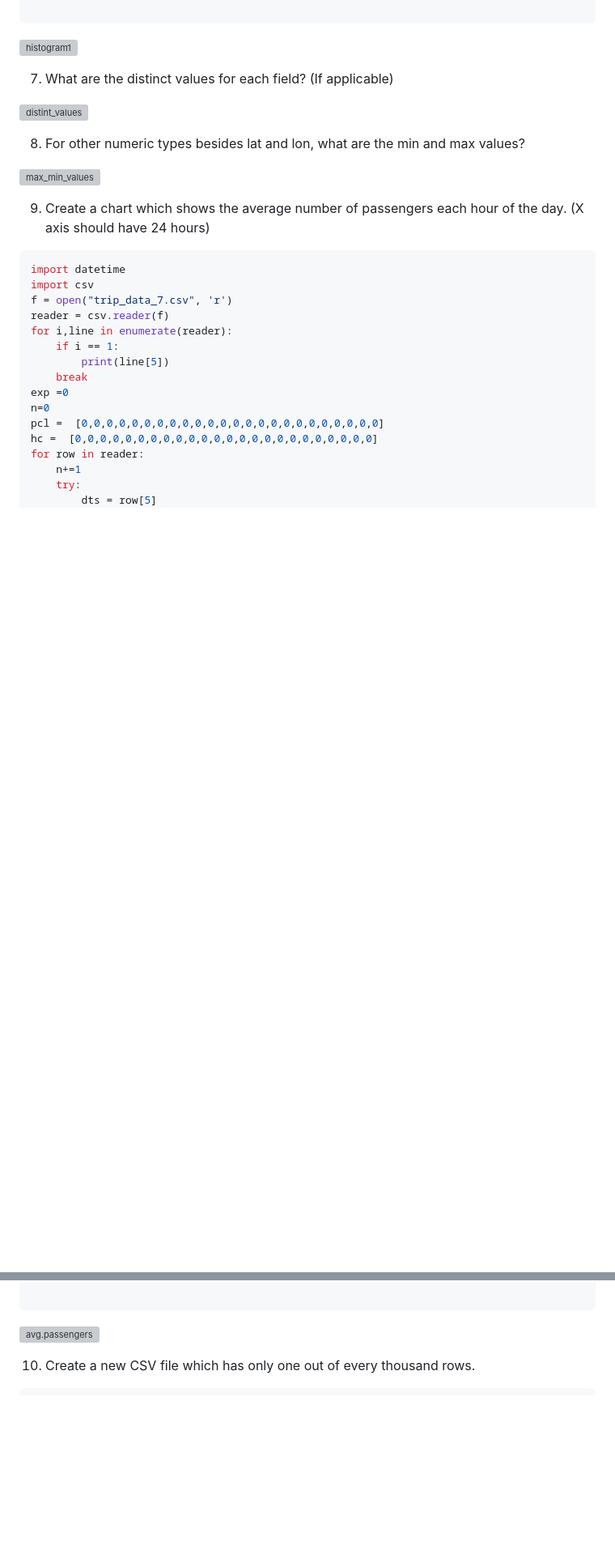
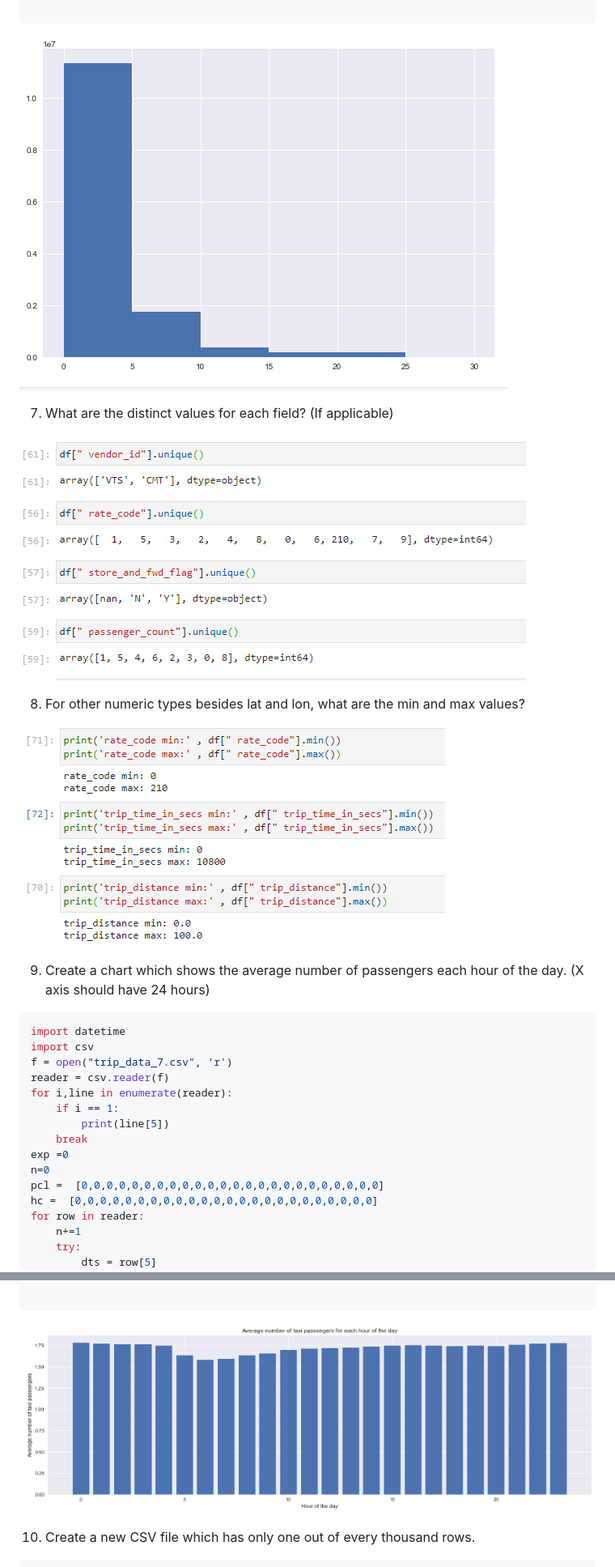
Before and after one commit to M-Rashid-Khan/projects, a Markdown page: NYC taxi trip dataset analysis/README.md, 2 parts joined by grey strips. Shown at 81% size. GitHub-like rendering; blank space fills up the shorter version; grey boxes are pictures that could not be loaded.

````diff
--- a/NYC taxi trip dataset analysis/README.md
+++ b/NYC taxi trip dataset analysis/README.md
@@ -216,16 +216,16 @@ plt.show()
 
 ```
 
-![histogram1](/images/image3.png)
+![histogram1](images/image3.png)
 
 7. What are the distinct values for each field? (If applicable)
 
-![distint_values](/images/image4.png)
+![distint_values](images/image4.png)
 
 
 8. For other numeric types besides lat and lon, what are the min and max values?
 
-![max_min_values](/images/image5.png)
+![max_min_values](images/image5.png)
 
 9. Create a chart which shows the average number of passengers each hour of the day. (X axis should have 24 hours)
 
@@ -276,7 +276,7 @@ plt.show()
 
 ```
 
-![avg.passengers](/images/image6.png)
+![avg.passengers](images/image6.png)
 
 10. Create a new CSV file which has only one out of every thousand rows.
 ```python
````
Also changed, not shown: other parts of NYC taxi trip dataset analysis/README.md (+5 -5 lines).
